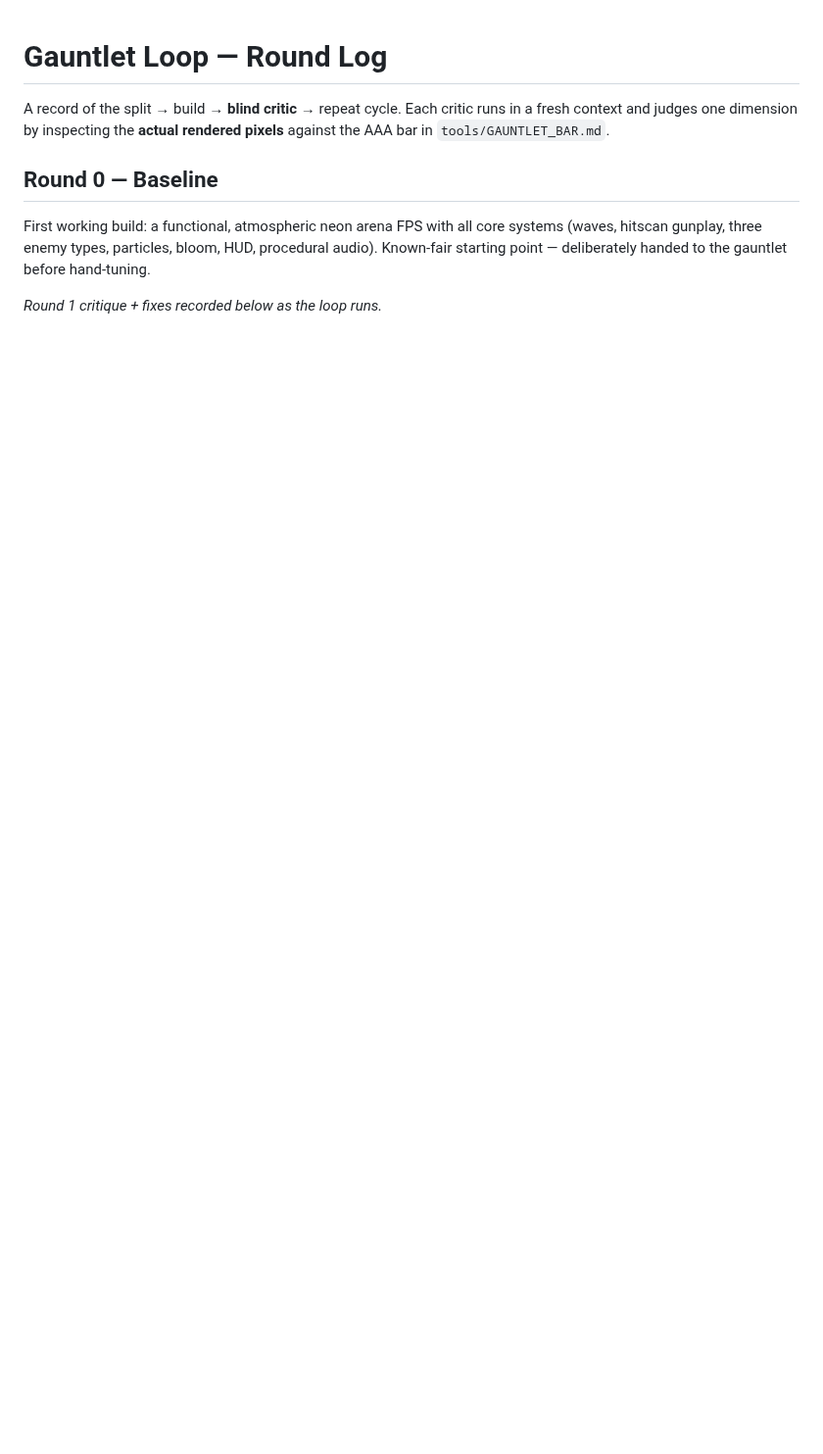
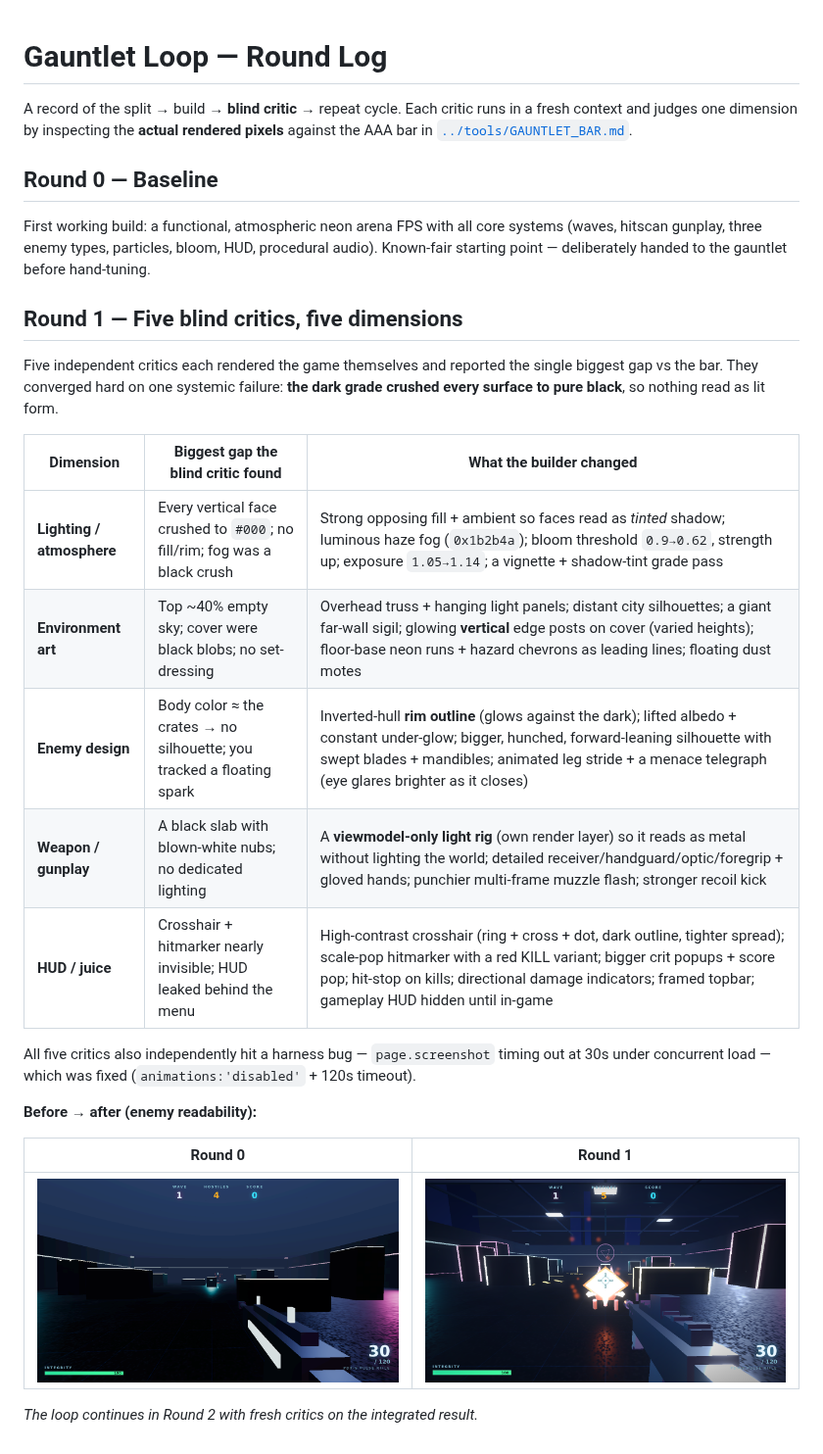
Before and after one commit to Delineator77/JODY-JONES, a Markdown page: docs/LOOP_LOG.md, the part around the change. Shown at 98% size. Drawn GitHub-style; pictures changed too: docs/baseline_enemy.png (added), docs/round1_enemy.png (added); blank space fills up the shorter version.

```diff
--- a/docs/LOOP_LOG.md
+++ b/docs/LOOP_LOG.md
@@ -2,7 +2,7 @@
 
 A record of the split → build → **blind critic** → repeat cycle. Each critic runs in a
 fresh context and judges one dimension by inspecting the **actual rendered pixels**
-against the AAA bar in `tools/GAUNTLET_BAR.md`.
+against the AAA bar in [`../tools/GAUNTLET_BAR.md`](../tools/GAUNTLET_BAR.md).
 
 ## Round 0 — Baseline
 
@@ -10,4 +10,27 @@ First working build: a functional, atmospheric neon arena FPS with all core syst
 (waves, hitscan gunplay, three enemy types, particles, bloom, HUD, procedural audio).
 Known-fair starting point — deliberately handed to the gauntlet before hand-tuning.
 
-_Round 1 critique + fixes recorded below as the loop runs._
+## Round 1 — Five blind critics, five dimensions
+
+Five independent critics each rendered the game themselves and reported the single
+biggest gap vs the bar. They converged hard on one systemic failure: **the dark grade
+crushed every surface to pure black**, so nothing read as lit form.
+
+| Dimension | Biggest gap the blind critic found | What the builder changed |
+|---|---|---|
+| **Lighting / atmosphere** | Every vertical face crushed to `#000`; no fill/rim; fog was a black crush | Strong opposing fill + ambient so faces read as *tinted* shadow; luminous haze fog (`0x1b2b4a`); bloom threshold `0.9→0.62`, strength up; exposure `1.05→1.14`; a vignette + shadow-tint grade pass |
+| **Environment art** | Top ~40% empty sky; cover were black blobs; no set-dressing | Overhead truss + hanging light panels; distant city silhouettes; a giant far-wall sigil; glowing **vertical** edge posts on cover (varied heights); floor-base neon runs + hazard chevrons as leading lines; floating dust motes |
+| **Enemy design** | Body color ≈ the crates → no silhouette; you tracked a floating spark | Inverted-hull **rim outline** (glows against the dark); lifted albedo + constant under-glow; bigger, hunched, forward-leaning silhouette with swept blades + mandibles; animated leg stride + a menace telegraph (eye glares brighter as it closes) |
+| **Weapon / gunplay** | A black slab with blown-white nubs; no dedicated lighting | A **viewmodel-only light rig** (own render layer) so it reads as metal without lighting the world; detailed receiver/handguard/optic/foregrip + gloved hands; punchier multi-frame muzzle flash; stronger recoil kick |
+| **HUD / juice** | Crosshair + hitmarker nearly invisible; HUD leaked behind the menu | High-contrast crosshair (ring + cross + dot, dark outline, tighter spread); scale-pop hitmarker with a red KILL variant; bigger crit popups + score pop; hit-stop on kills; directional damage indicators; framed topbar; gameplay HUD hidden until in-game |
+
+All five critics also independently hit a harness bug — `page.screenshot` timing out at
+30s under concurrent load — which was fixed (`animations:'disabled'` + 120s timeout).
+
+**Before → after (enemy readability):**
+
+| Round 0 | Round 1 |
+|---|---|
+| ![baseline enemy](baseline_enemy.png) | ![round 1 enemy](round1_enemy.png) |
+
+_The loop continues in Round 2 with fresh critics on the integrated result._
```
Also changed, not shown: docs/baseline_scene.png (added), docs/hero.png (added), docs/round1_scene.png (added), 3 other files.
